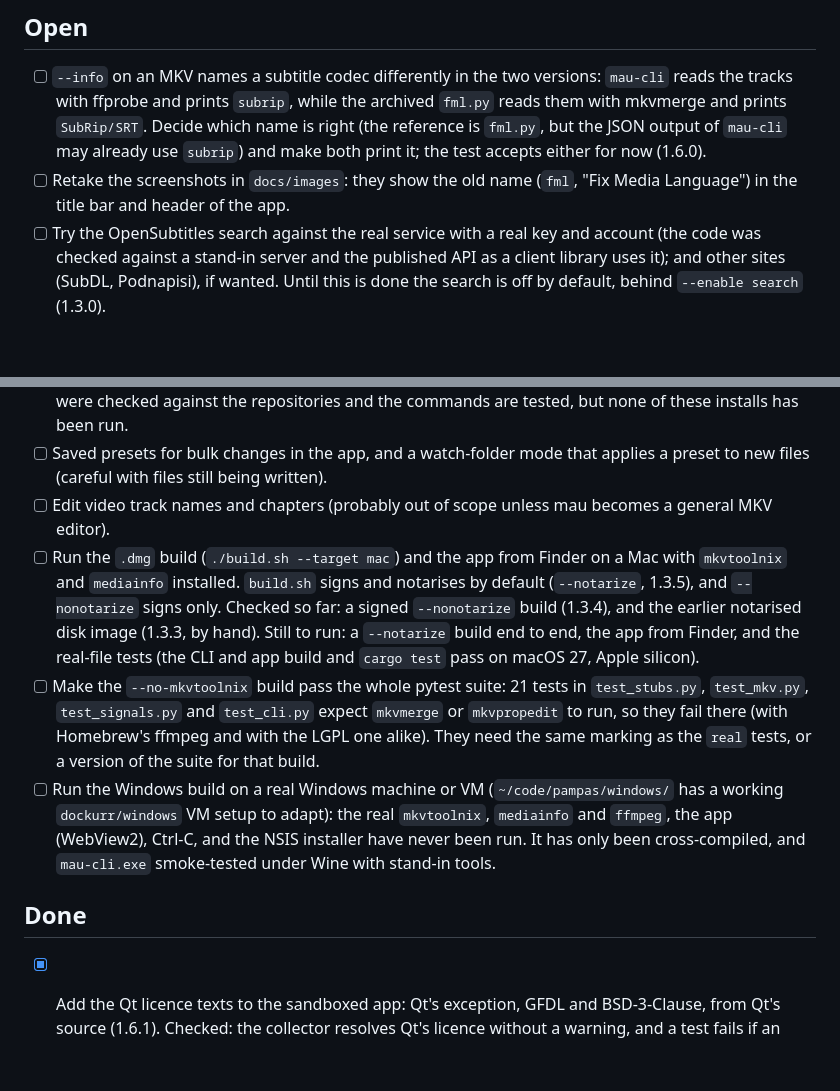
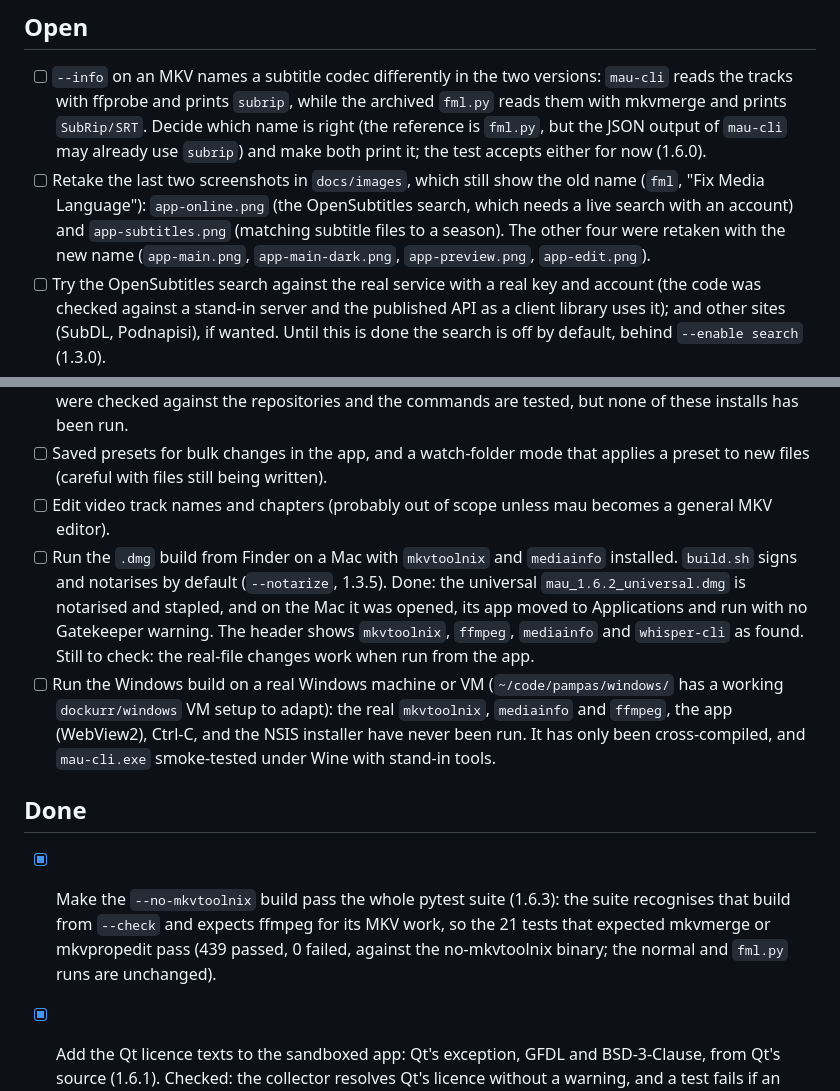
Before and after one commit to lateralblast/fml, a Markdown page: TODO.md, 2 parts joined by grey strips. GitHub-like rendering; blank space fills up the shorter version.

```diff
--- a/TODO.md
+++ b/TODO.md
@@ -5,7 +5,7 @@ Status: `[ ]` open, `[~]` in progress, `[x]` done.
 ## Open
 
 - [ ] `--info` on an MKV names a subtitle codec differently in the two versions: `mau-cli` reads the tracks with ffprobe and prints `subrip`, while the archived `fml.py` reads them with mkvmerge and prints `SubRip/SRT`. Decide which name is right (the reference is `fml.py`, but the JSON output of `mau-cli` may already use `subrip`) and make both print it; the test accepts either for now (1.6.0).
-- [ ] Retake the screenshots in `docs/images`: they show the old name (`fml`, "Fix Media Language") in the title bar and header of the app.
+- [ ] Retake the last two screenshots in `docs/images`, which still show the old name (`fml`, "Fix Media Language"): `app-online.png` (the OpenSubtitles search, which needs a live search with an account) and `app-subtitles.png` (matching subtitle files to a season). The other four were retaken with the new name (`app-main.png`, `app-main-dark.png`, `app-preview.png`, `app-edit.png`).
 - [ ] Try the OpenSubtitles search against the real service with a real key and account (the code was checked against a stand-in server and the published API as a client library uses it); and other sites (SubDL, Podnapisi), if wanted. Until this is done the search is off by default, behind `--enable search` (1.3.0).
 - [ ] Ideas from similar tools, not built: other Matroska flags (hearing impaired, original language, commentary), the original language of a show from Sonarr or Radarr, adding external audio files.
 - [ ] Look at the first CI run on GitHub and fix whatever the runners show that a Mac and an Ubuntu container did not. `./build.sh --ci` (1.3.2) can start the **Build** workflow on GitHub; it still needs its first run.
@@ -13,12 +13,12 @@ Status: `[ ]` open, `[~]` in progress, `[x]` done.
 - [ ] Run `--install` for real on Fedora, Arch and Windows (winget and Chocolatey): the package names were checked against the repositories and the commands are tested, but none of these installs has been run.
 - [ ] Saved presets for bulk changes in the app, and a watch-folder mode that applies a preset to new files (careful with files still being written).
 - [ ] Edit video track names and chapters (probably out of scope unless mau becomes a general MKV editor).
-- [ ] Run the `.dmg` build (`./build.sh --target mac`) and the app from Finder on a Mac with `mkvtoolnix` and `mediainfo` installed. `build.sh` signs and notarises by default (`--notarize`, 1.3.5), and `--nonotarize` signs only. Checked so far: a signed `--nonotarize` build (1.3.4), and the earlier notarised disk image (1.3.3, by hand). Still to run: a `--notarize` build end to end, the app from Finder, and the real-file tests (the CLI and app build and `cargo test` pass on macOS 27, Apple silicon).
-- [ ] Make the `--no-mkvtoolnix` build pass the whole pytest suite: 21 tests in `test_stubs.py`, `test_mkv.py`, `test_signals.py` and `test_cli.py` expect `mkvmerge` or `mkvpropedit` to run, so they fail there (with Homebrew's ffmpeg and with the LGPL one alike). They need the same marking as the `real` tests, or a version of the suite for that build.
+- [ ] Run the `.dmg` build from Finder on a Mac with `mkvtoolnix` and `mediainfo` installed. `build.sh` signs and notarises by default (`--notarize`, 1.3.5). Done: the universal `mau_1.6.2_universal.dmg` is notarised and stapled, and on the Mac it was opened, its app moved to Applications and run with no Gatekeeper warning. The header shows `mkvtoolnix`, `ffmpeg`, `mediainfo` and `whisper-cli` as found. Still to check: the real-file changes work when run from the app.
 - [ ] Run the Windows build on a real Windows machine or VM (`~/code/pampas/windows/` has a working `dockurr/windows` VM setup to adapt): the real `mkvtoolnix`, `mediainfo` and `ffmpeg`, the app (WebView2), Ctrl-C, and the NSIS installer have never been run. It has only been cross-compiled, and `mau-cli.exe` smoke-tested under Wine with stand-in tools.
 
 ## Done
 
+- [x] Make the `--no-mkvtoolnix` build pass the whole pytest suite (1.6.3): the suite recognises that build from `--check` and expects ffmpeg for its MKV work, so the 21 tests that expected mkvmerge or mkvpropedit pass (439 passed, 0 failed, against the no-mkvtoolnix binary; the normal and `fml.py` runs are unchanged).
 - [x] Add the Qt licence texts to the sandboxed app: Qt's exception, GFDL and BSD-3-Clause, from Qt's source (1.6.1). Checked: the collector resolves Qt's licence without a warning, and a test fails if an entry is dropped. Checked in the built app: `dist/mau_1.6.1_aarch64-sandboxed.dmg` has them, byte for byte, and `NOTICE.txt` lists no missing licence.
 - [x] Rename the project from `fml` to `mau` (Media Audio Utility): crates, command, app, wrapper, environment variables (the `FML_` names still work), data folder and docs (1.5.7). The GitHub repository was renamed by hand.
 - [x] Licence notices for the packages the sandboxed app bundles: each package's own licence files, or the standard text of its licence, with `NOTICE.txt` giving each package's version and source address (1.5.6). Qt's texts are not all there yet: see the open item above.
```
Also changed, not shown: CHANGELOG.md (+5 -0 lines), README.md (+3 -2 lines), docs/images/app-edit.png, docs/images/app-main-dark.png, docs/images/app-main.png, docs/images/app-preview.png, 6 other files.
